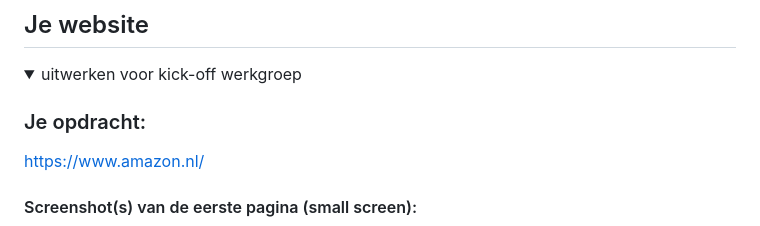
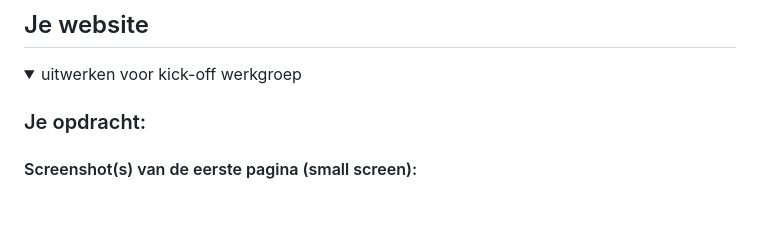
Before and after one commit to Lana402/FvD, a Markdown page: README.md, the part around the change. GitHub-like rendering; blank space fills up the shorter version.

```diff
--- a/README.md
+++ b/README.md
@@ -36,7 +36,7 @@ Nb. Door *open* toe te voegen aan een *details* element kun je deze standaard op
 
   ### Je opdracht:
 
-  https://www.amazon.nl/
+
 
   #### Screenshot(s) van de eerste pagina (small screen):
   <img src="screenshot-homepagina.jpg" width="375px" alt="homepagina">
```
